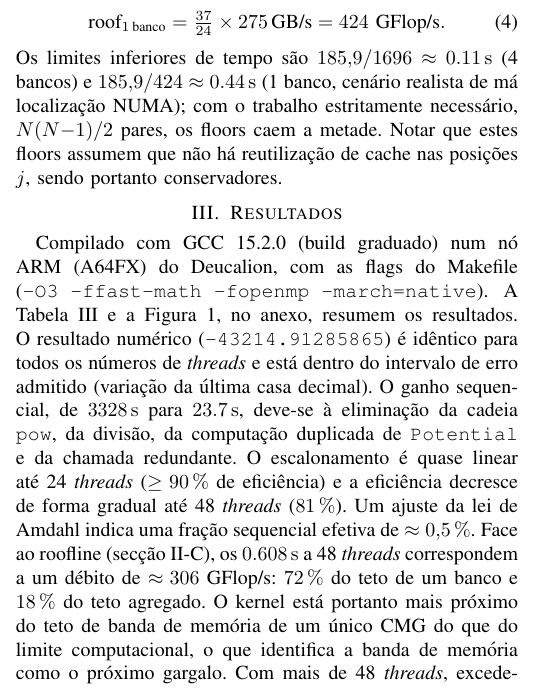
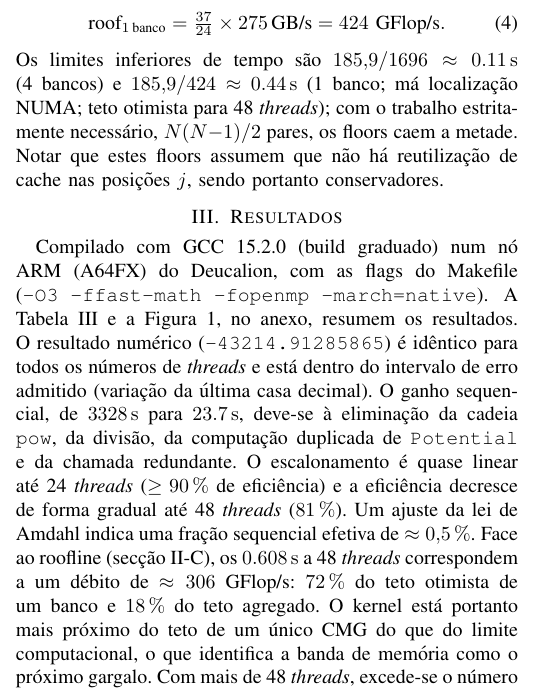
Before and after one commit to isaias-dias-machado/cpar, a LaTeX paper (report/latex/IEEE-conference-template-062824.tex): part of one column of page 2 of 4, cut so that both start at the same text. Compiled offline with pdfLaTeX; a missing font is replaced by an installed copy or a similar font; a LaTeX package or settings file that is missing is left out.

Commit message:
report: qualificar teto de 1 banco como otimista no roofline
Generated by Mistral Vibe.
Co-Authored-By: Mistral Vibe <vibe@mistral.ai>

```diff
--- a/report/latex/IEEE-conference-template-062824.tex
+++ b/report/latex/IEEE-conference-template-062824.tex
@@ -125,12 +125,12 @@ Cada chamada de \texttt{computeAccelerations} avalia $N(N{-}1)\approx25\times10^
 \begin{equation}\label{eq:roof1}
 \text{roof}_{1\,\text{banco}}=\tfrac{37}{24}\times275\,\text{GB/s}=424\ \text{GFlop/s}.
 \end{equation}
-Os limites inferiores de tempo são $185{,}9/1696\approx\SI{0.11}{s}$ (4 bancos) e $185{,}9/424\approx\SI{0.44}{s}$ (1 banco, cenário realista de má localização NUMA); com o trabalho estritamente necessário, $N(N{-}1)/2$ pares, os floors caem a metade. Notar que estes floors assumem que não há reutilização de cache nas posições $j$, sendo portanto conservadores.
+Os limites inferiores de tempo são $185{,}9/1696\approx\SI{0.11}{s}$ (4 bancos) e $185{,}9/424\approx\SI{0.44}{s}$ (1 banco; má localização NUMA; teto otimista para 48 \textit{threads}); com o trabalho estritamente necessário, $N(N{-}1)/2$ pares, os floors caem a metade. Notar que estes floors assumem que não há reutilização de cache nas posições $j$, sendo portanto conservadores.
 
 \section{Resultados}
 Compilado com GCC 15.2.0 (build graduado) num nó ARM (A64FX) do Deucalion, com as flags do Makefile (\texttt{-O3 -ffast-math -fopenmp -march=native}). A Tabela~\ref{tab:escala} e a Figura~\ref{fig:speedup}, no anexo, resumem os resultados. O resultado numérico (\texttt{-43214.91285865}) é idêntico para todos os números de \textit{threads} e está dentro do intervalo de erro admitido (variação da última casa decimal). O ganho sequencial, de \SI{3328}{s} para \SI{23.7}{s}, deve-se à eliminação da cadeia \texttt{pow}, da divisão, da computação duplicada de \texttt{Potential} e da chamada redundante. O escalonamento é quase linear até 24 \textit{threads} ($\ge 90\,\%$ de eficiência) e a eficiência decresce de forma gradual até 48 \textit{threads} ($81\,\%$). Um ajuste da lei de Amdahl indica uma fração sequencial efetiva de $\approx 0{,}5\,\%$.
 % NOVO: comparação com o roofline teórico
-Face ao roofline (secção~\ref{ROOF}), os \SI{0.608}{s} a 48 \textit{threads} correspondem a um débito de $\approx306$ GFlop/s: $72\,\%$ do teto de um banco e $18\,\%$ do teto agregado. O kernel está portanto mais próximo do teto de banda de memória de um único CMG do que do limite computacional, o que identifica a banda de memória como o próximo gargalo.
+Face ao roofline (secção~\ref{ROOF}), os \SI{0.608}{s} a 48 \textit{threads} correspondem a um débito de $\approx306$ GFlop/s: $72\,\%$ do teto otimista de um banco e $18\,\%$ do teto agregado. O kernel está portanto mais próximo do teto de um único CMG do que do limite computacional, o que identifica a banda de memória como o próximo gargalo.
 % NOVO: hipótese spin-wait para a degradação acima de 48 threads
 Com mais de 48 \textit{threads}, excede-se o número de núcleos de computação do A64FX (48) e o desempenho degrada-se (eficiência $<40\,\%$), pelo que 48 é a configuração ótima. A coluna de instruções da Tabela~\ref{tab:escala} sugere o mecanismo: até 48 \textit{threads} a espera em barreira é ativa (\textit{spin-wait}) e as instruções crescem de $2{,}98$ para $3{,}94\times10^{10}$; acima disso, o sistema operativo desescala \textit{threads} e a espera passa a ser passiva --- as instruções caem para $\approx3{,}1\times10^{10}$ --- ao custo da intervenção do escalonador, que é o que degrada o tempo.
 
```
Also changed, not shown: report/latex/IEEE-conference-template-062824.pdf.
